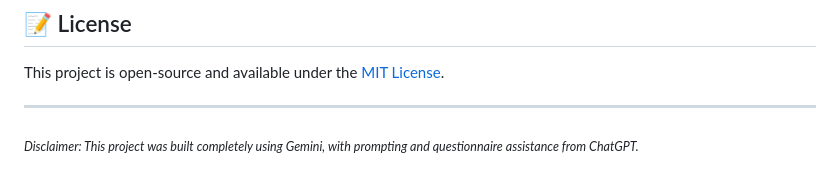
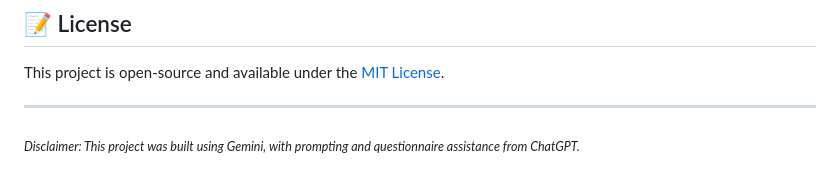
Before and after one commit to neoncommit/guess-the-brainrot, a Markdown page: README.md, the part around the change. Rendered like a GitHub page.

```diff
--- a/README.md
+++ b/README.md
@@ -66,4 +66,4 @@ Feel free to check the [issues page](https://github.com/neoncommit/guess-the-bra
 This project is open-source and available under the [MIT License](LICENSE).
 
 ---
-<sub>*Disclaimer: This project was built completely using Gemini, with prompting and questionnaire assistance from ChatGPT.*</sub>
+<sub>*Disclaimer: This project was built using Gemini, with prompting and questionnaire assistance from ChatGPT.*</sub>
```
